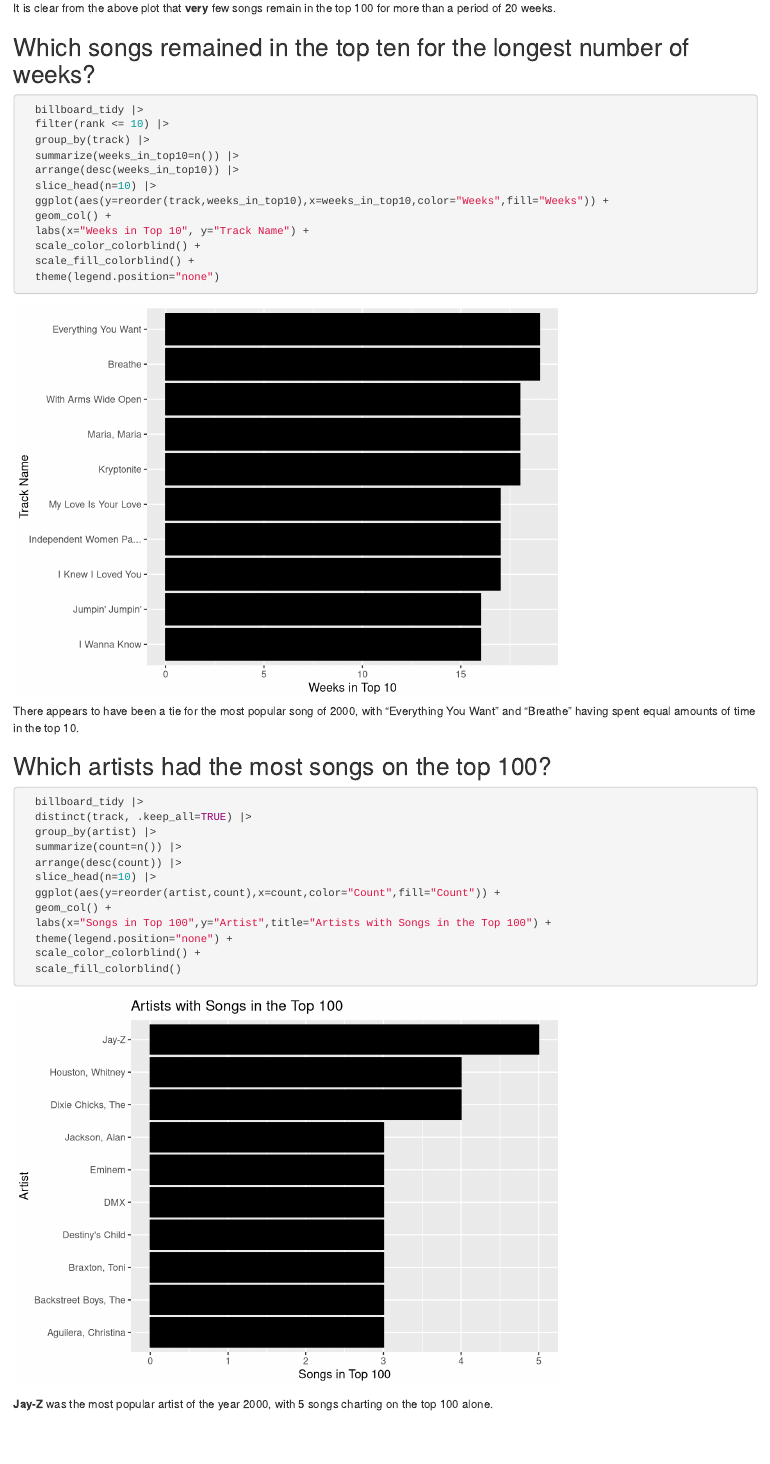
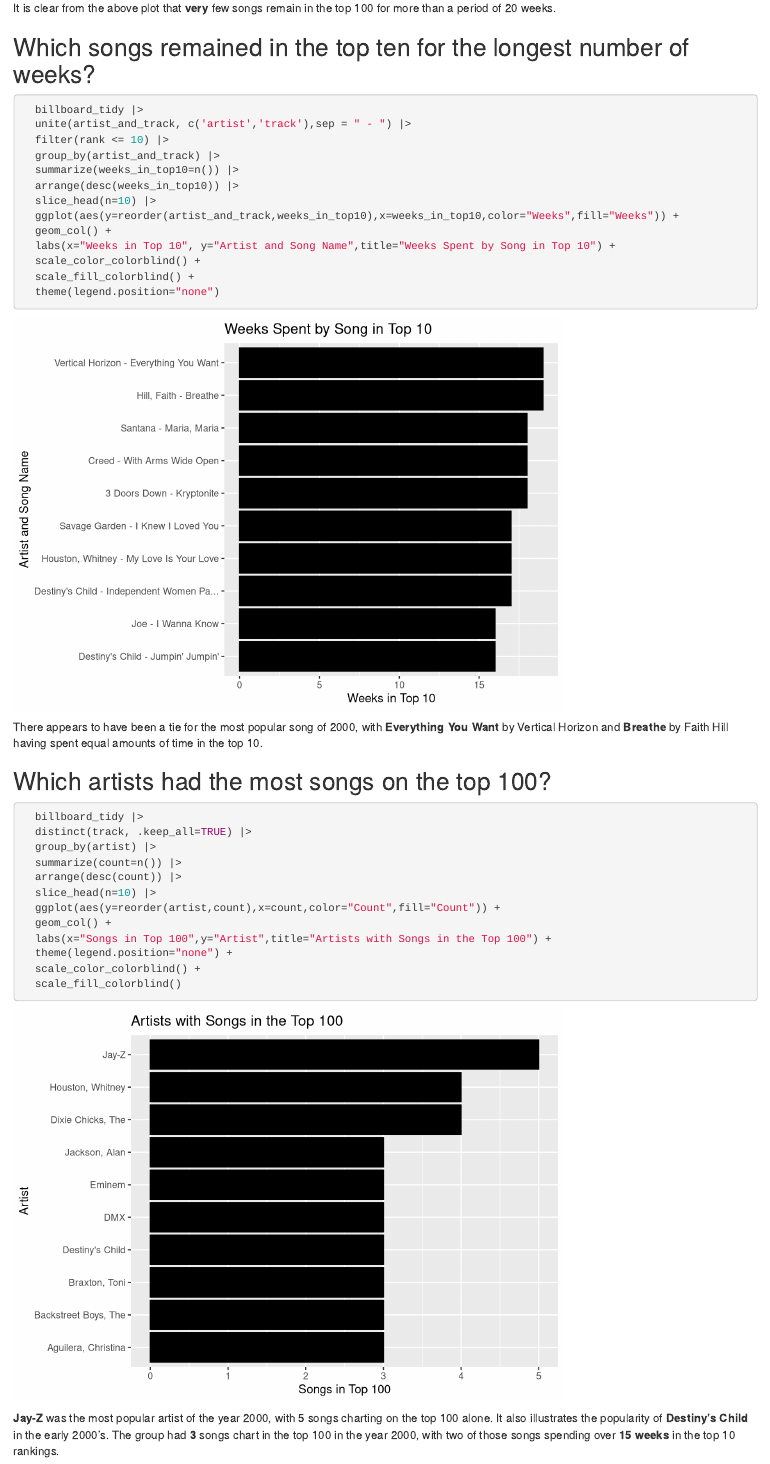
Before and after one commit to sa0v/Billboard, an R Markdown document (Billboard.Rmd): the page in a window 1100 px wide, from 1470 px down. Rendered offline with R 4.5, knitr and Pandoc, with nearby package versions.

Commit message:
Altered plot to include artist's name with song

````diff
--- a/Billboard.Rmd
+++ b/Billboard.Rmd
@@ -49,20 +49,21 @@ It is clear from the above plot that **very** few songs remain in the top 100 fo
 
 ```{r}
   billboard_tidy |>
+  unite(artist_and_track, c('artist','track'),sep = " - ") |>
   filter(rank <= 10) |>
-  group_by(track) |>
+  group_by(artist_and_track) |>
   summarize(weeks_in_top10=n()) |>
   arrange(desc(weeks_in_top10)) |>
   slice_head(n=10) |>
-  ggplot(aes(y=reorder(track,weeks_in_top10),x=weeks_in_top10,color="Weeks",fill="Weeks")) +
+  ggplot(aes(y=reorder(artist_and_track,weeks_in_top10),x=weeks_in_top10,color="Weeks",fill="Weeks")) +
   geom_col() +
-  labs(x="Weeks in Top 10", y="Track Name") +
+  labs(x="Weeks in Top 10", y="Artist and Song Name",title="Weeks Spent by Song in Top 10") +
   scale_color_colorblind() +
   scale_fill_colorblind() +
   theme(legend.position="none")
 ```
 
-There appears to have been a tie for the most popular song of 2000, with "Everything You Want" and "Breathe" having spent equal amounts of time in the top 10.
+There appears to have been a tie for the most popular song of 2000, with **Everything You Want** by Vertical Horizon and **Breathe** by Faith Hill having spent equal amounts of time in the top 10.
 
 ## Which artists had the most songs on the top 100?
 
@@ -81,4 +82,4 @@ There appears to have been a tie for the most popular song of 2000, with "Everyt
   scale_fill_colorblind()
 ```
 
-**Jay-Z** was the most popular artist of the year 2000, with 5 songs charting on the top 100 alone.
+**Jay-Z** was the most popular artist of the year 2000, with 5 songs charting on the top 100 alone. It also illustrates the popularity of **Destiny's Child** in the early 2000's. The group had **3** songs chart in the top 100 in the year 2000, with two of those songs spending over **15 weeks** in the top 10 rankings.
````
